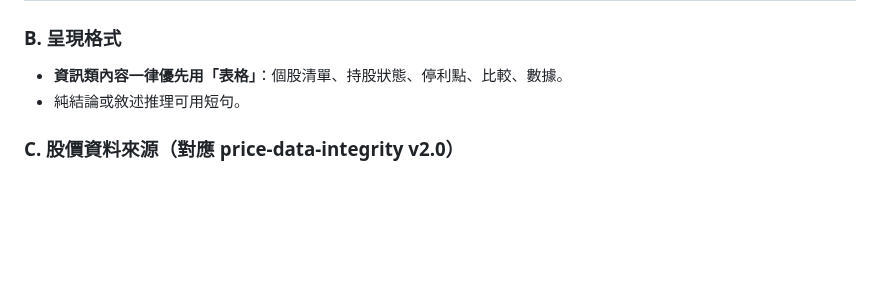
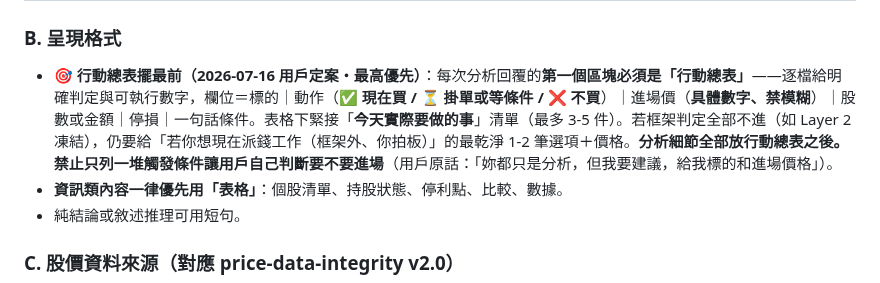
Before and after one commit to brian0502/stock, a Markdown page: CLAUDE.md, the part around the change. Drawn GitHub-style; blank space fills up the shorter version.

Commit message:
格式規則：行動總表擺最前（7/16 用戶定案）＝每次分析第一區塊逐檔給 ✅買/⏳等/❌不買＋具體進場價＋股數＋停損；禁止只列條件不給判定。寫入 CLAUDE.md 回覆格式 B＋current_strategy.md 固定產出第 0 條。
Co-Authored-By: Claude Fable 5 <noreply@anthropic.com>

```diff
--- a/CLAUDE.md
+++ b/CLAUDE.md
@@ -194,6 +194,7 @@ reports/              ← 分析報告
 
 ### B. 呈現格式
 
+- **🎯 行動總表擺最前（2026-07-16 用戶定案・最高優先）**：每次分析回覆的**第一個區塊必須是「行動總表」**——逐檔給明確判定與可執行數字，欄位＝標的｜動作（**✅ 現在買 / ⏳ 掛單或等條件 / ❌ 不買**）｜進場價（**具體數字、禁模糊**）｜股數或金額｜停損｜一句話條件。表格下緊接「**今天實際要做的事**」清單（最多 3-5 件）。若框架判定全部不進（如 Layer 2 凍結），仍要給「若你想現在派錢工作（框架外、你拍板）」的最乾淨 1-2 筆選項＋價格。**分析細節全部放行動總表之後。禁止只列一堆觸發條件讓用戶自己判斷要不要進場**（用戶原話：「妳都只是分析，但我要建議，給我標的和進場價格」）。
 - **資訊類內容一律優先用「表格」**：個股清單、持股狀態、停利點、比較、數據。
 - 純結論或敘述推理可用短句。
 
```
Also changed, not shown: current_strategy.md (+3 -0 lines).
